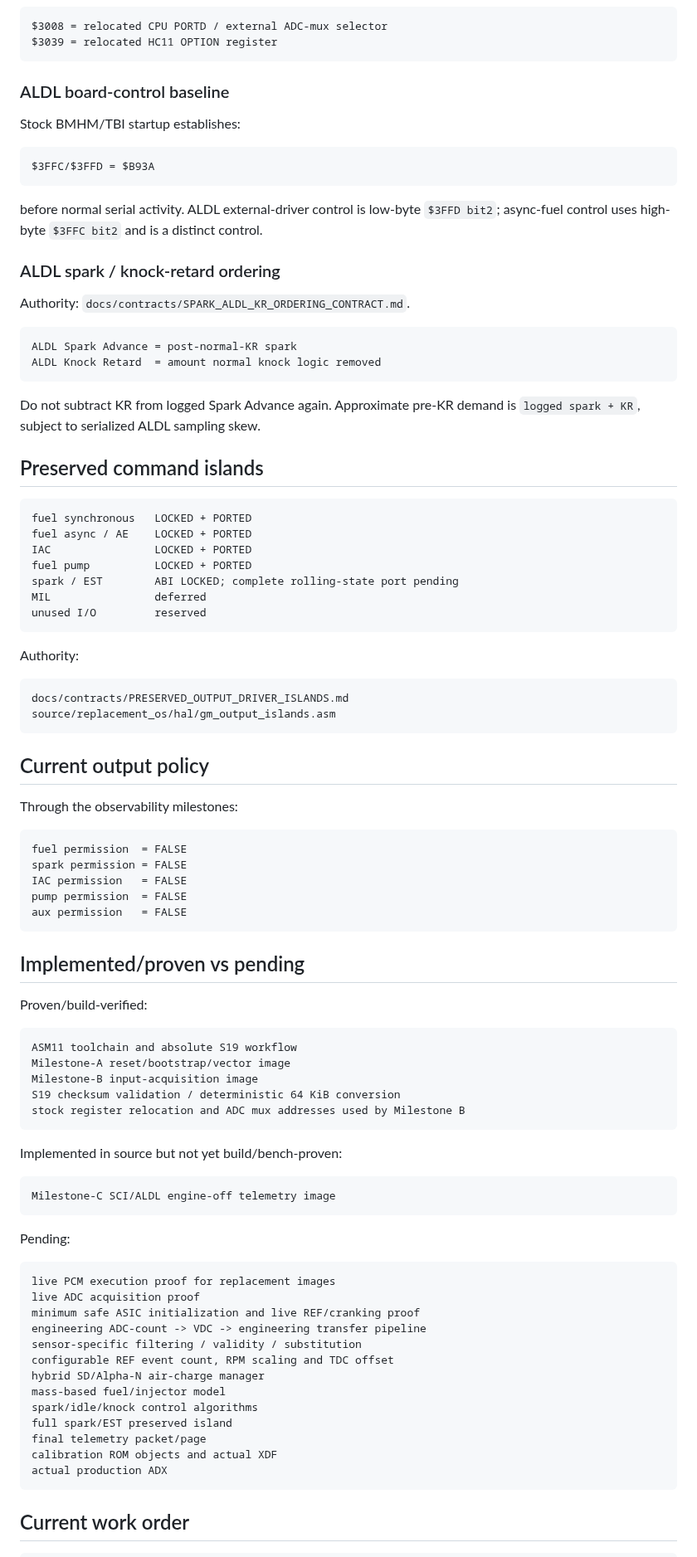
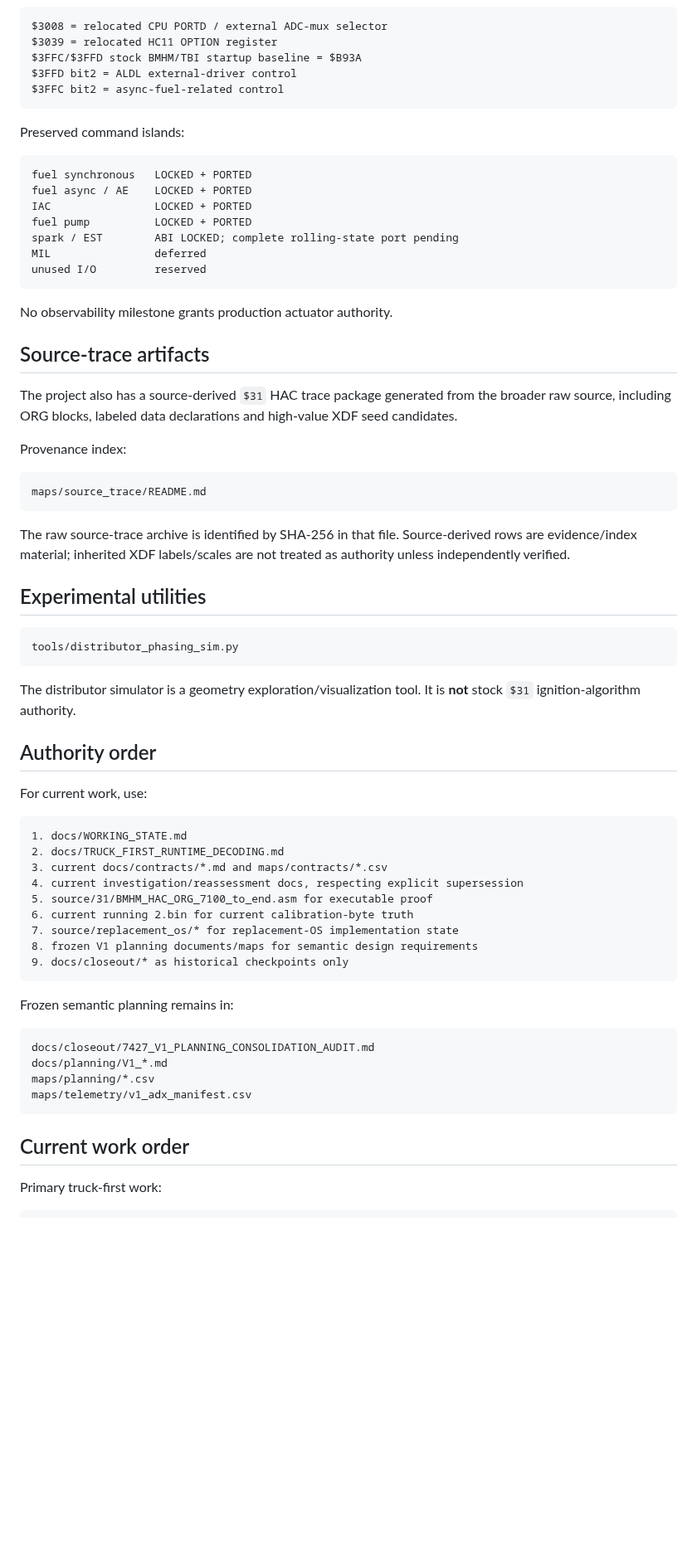
Before and after one commit to snow663/7427HWContract, a Markdown page: docs/WORKING_STATE.md, the part around one of its changes. Shown at 83% size. Rendered like a GitHub page; blank space fills up the shorter version.

````diff
--- a/docs/WORKING_STATE.md
+++ b/docs/WORKING_STATE.md
@@ -173,30 +241,12 @@ The `*_miniide.asm` sources are deliberate self-contained proof vehicles. Proven
 ```text
 $3008 = relocated CPU PORTD / external ADC-mux selector
 $3039 = relocated HC11 OPTION register
+$3FFC/$3FFD stock BMHM/TBI startup baseline = $B93A
+$3FFD bit2 = ALDL external-driver control
+$3FFC bit2 = async-fuel-related control
 ```
 
-### ALDL board-control baseline
-
-Stock BMHM/TBI startup establishes:
-
-```text
-$3FFC/$3FFD = $B93A
-```
-
-before normal serial activity. ALDL external-driver control is low-byte `$3FFD bit2`; async-fuel control uses high-byte `$3FFC bit2` and is a distinct control.
-
-### ALDL spark / knock-retard ordering
-
-Authority: `docs/contracts/SPARK_ALDL_KR_ORDERING_CONTRACT.md`.
-
-```text
-ALDL Spark Advance = post-normal-KR spark
-ALDL Knock Retard  = amount normal knock logic removed
-```
-
-Do not subtract KR from logged Spark Advance again. Approximate pre-KR demand is `logged spark + KR`, subject to serialized ALDL sampling skew.
-
-## Preserved command islands
+Preserved command islands:
 
 ```text
 fuel synchronous   LOCKED + PORTED
@@ -208,61 +258,55 @@ MIL                deferred
 unused I/O         reserved
 ```
 
-Authority:
+No observability milestone grants production actuator authority.
+
+## Source-trace artifacts
+
+The project also has a source-derived `$31` HAC trace package generated from the broader raw source, including ORG blocks, labeled data declarations and high-value XDF seed candidates.
+
+Provenance index:
 
 ```text
-docs/contracts/PRESERVED_OUTPUT_DRIVER_ISLANDS.md
-source/replacement_os/hal/gm_output_islands.asm
+maps/source_trace/README.md
 ```
 
-## Current output policy
+The raw source-trace archive is identified by SHA-256 in that file. Source-derived rows are evidence/index material; inherited XDF labels/scales are not treated as authority unless independently verified.
 
-Through the observability milestones:
+## Experimental utilities
 
 ```text
-fuel permission  = FALSE
-spark permission = FALSE
-IAC permission   = FALSE
-pump permission  = FALSE
-aux permission   = FALSE
+tools/distributor_phasing_sim.py
 ```
 
-## Implemented/proven vs pending
+The distributor simulator is a geometry exploration/visualization tool. It is **not** stock `$31` ignition-algorithm authority.
 
-Proven/build-verified:
+## Authority order
+
+For current work, use:
 
 ```text
-ASM11 toolchain and absolute S19 workflow
-Milestone-A reset/bootstrap/vector image
-Milestone-B input-acquisition image
-S19 checksum validation / deterministic 64 KiB conversion
-stock register relocation and ADC mux addresses used by Milestone B
+1. docs/WORKING_STATE.md
+2. docs/TRUCK_FIRST_RUNTIME_DECODING.md
+3. current docs/contracts/*.md and maps/contracts/*.csv
+4. current investigation/reassessment docs, respecting explicit supersession
+5. source/31/BMHM_HAC_ORG_7100_to_end.asm for executable proof
+6. current running 2.bin for current calibration-byte truth
+7. source/replacement_os/* for replacement-OS implementation state
+8. frozen V1 planning documents/maps for semantic design requirements
+9. docs/closeout/* as historical checkpoints only
 ```
 
-Implemented in source but not yet build/bench-proven:
+Frozen semantic planning remains in:
 
 ```text
-Milestone-C SCI/ALDL engine-off telemetry image
-```
-
-Pending:
-
-```text
-live PCM execution proof for replacement images
-live ADC acquisition proof
-minimum safe ASIC initialization and live REF/cranking proof
-engineering ADC-count -> VDC -> engineering transfer pipeline
-sensor-specific filtering / validity / substitution
-configurable REF event count, RPM scaling and TDC offset
-hybrid SD/Alpha-N air-charge manager
-mass-based fuel/injector model
-spark/idle/knock control algorithms
-full spark/EST preserved island
-final telemetry packet/page
-calibration ROM objects and actual XDF
-actual production ADX
+docs/closeout/7427_V1_PLANNING_CONSOLIDATION_AUDIT.md
+docs/planning/V1_*.md
+maps/planning/*.csv
+maps/telemetry/v1_adx_manifest.csv
 ```
 
 ## Current work order
 
+Primary truck-first work:
+
 ```text
````
Also changed, not shown: other parts of docs/WORKING_STATE.md (+185 -129 lines).
